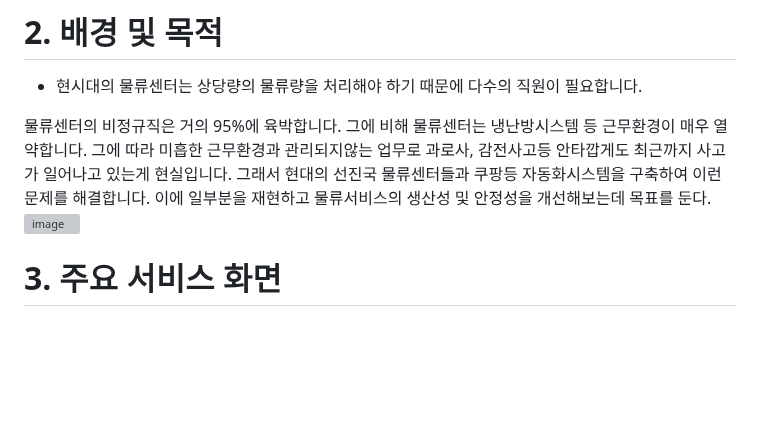
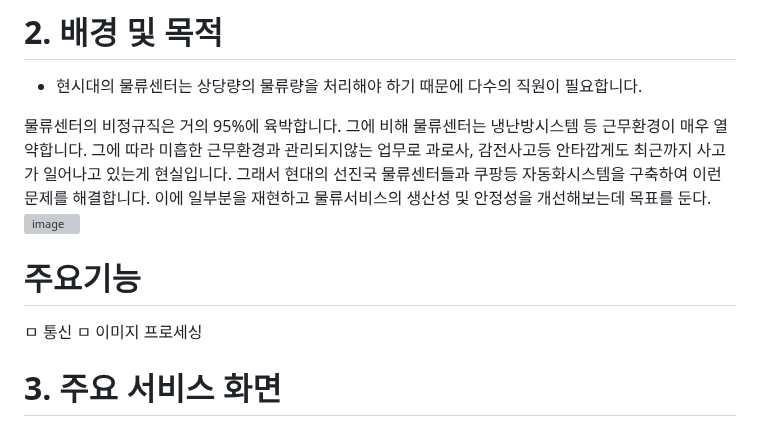
Before and after one commit to softwareyong/Capstone-Design, a Markdown page: README.md, the part around the change. GitHub-like rendering; blank space fills up the shorter version; grey boxes are pictures that could not be loaded.

```diff
--- a/README.md
+++ b/README.md
@@ -30,6 +30,9 @@
 이에 일부분을 재현하고 물류서비스의 생산성 및 안정성을 개선해보는데 목표를 둔다.
 ![image](https://user-images.githubusercontent.com/95459741/236624434-f6356f26-a575-499d-a50c-e1e812bc2a3d.png)
 
+# 주요기능
+ㅁ 통신
+ㅁ 이미지 프로세싱
 
 # 3. 주요 서비스 화면
 > 토글 클릭하시면 이미지 확인이 가능합니다.
```
